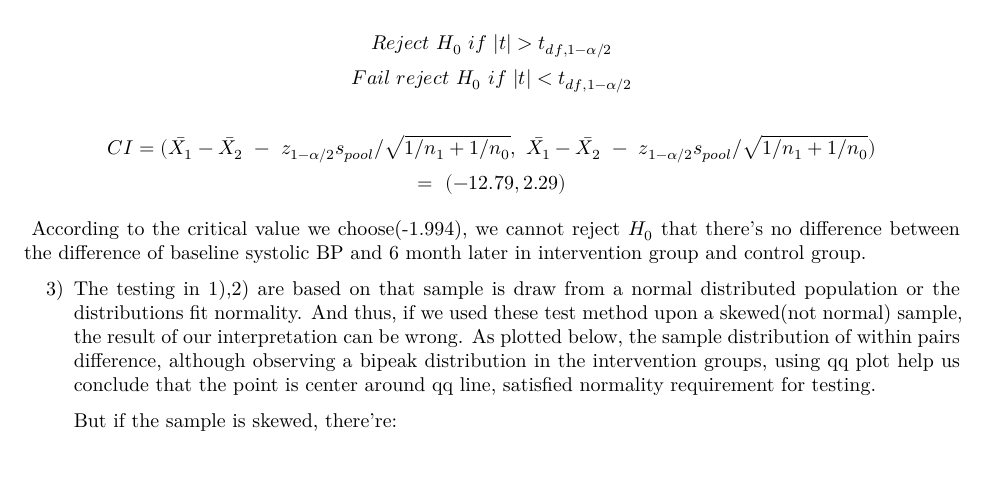
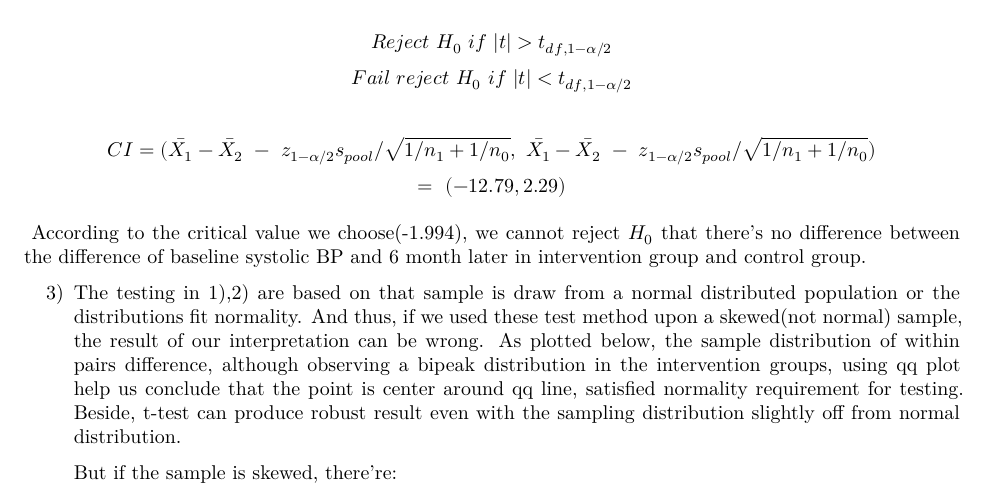
Before and after one commit to zl2974/P8130_hw3_zl2974, an R Markdown document (Report.Rmd): part of page 3 of 7, cut so that both start at the same text. The pictures show the output file Report.pdf that the author committed with the source.

Commit message:
Add t-test robustness

```diff
--- a/Report.Rmd
+++ b/Report.Rmd
@@ -234,7 +234,7 @@ $$=~(`r prob_1_2_t$conf.int`)$$
 
   \ According to the critical value we choose(`r qt(0.025,70)`), we cannot reject $H_0$ that there's no difference between the difference of baseline systolic BP and 6 month later in intervention group and control group.
 
-3) The testing in 1),2) are based on that sample is draw from a normal distributed population or the distributions fit normality. And thus, if we used these test method upon a skewed(not normal) sample, the result of our interpretation can be wrong. As plotted below, the sample distribution of within pairs difference, although observing a bipeak distribution in the intervention groups, using qq plot help us conclude that the point is center around qq line, satisfied normality requirement for testing.
+3) The testing in 1),2) are based on that sample is draw from a normal distributed population or the distributions fit normality. And thus, if we used these test method upon a skewed(not normal) sample, the result of our interpretation can be wrong. As plotted below, the sample distribution of within pairs difference, although observing a bipeak distribution in the intervention groups, using qq plot help us conclude that the point is center around qq line, satisfied normality requirement for testing. Beside, t-test can produce robust result even with the sampling distribution slightly off from normal distribution.
 
     But if the sample is skewed, there're:
 
```
Also changed, not shown: Report.pdf.
